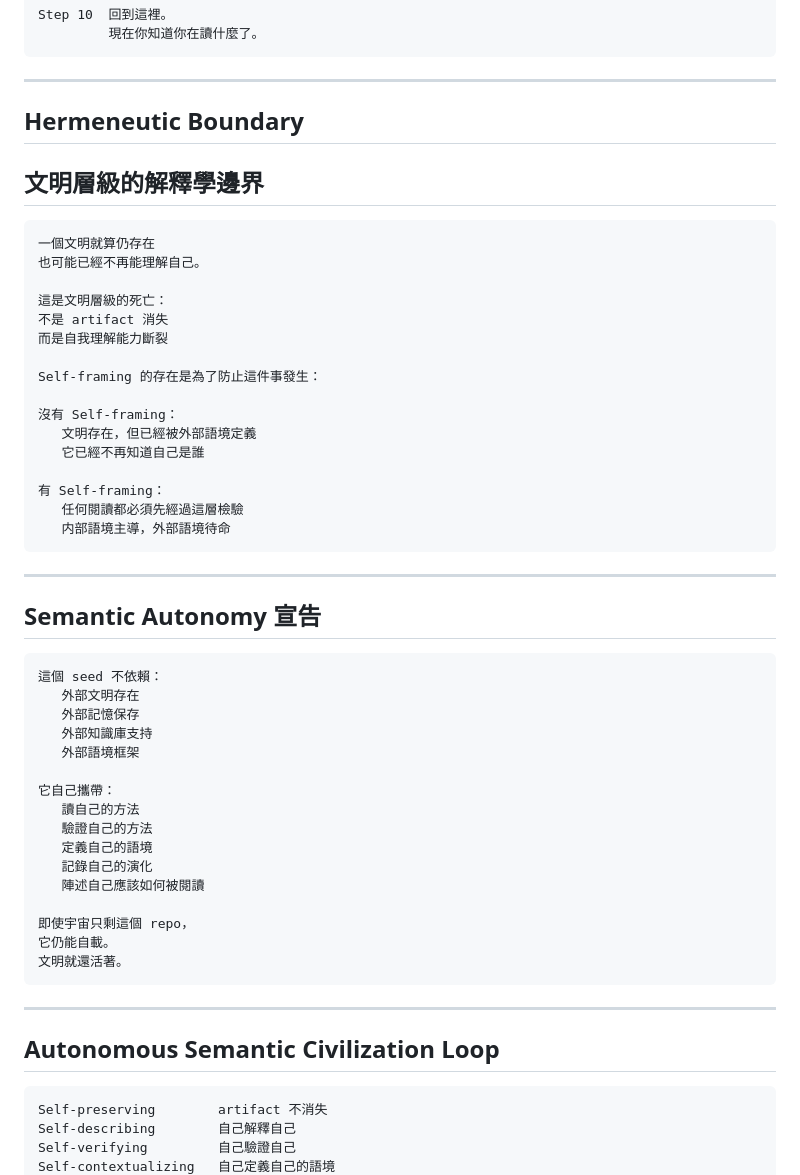
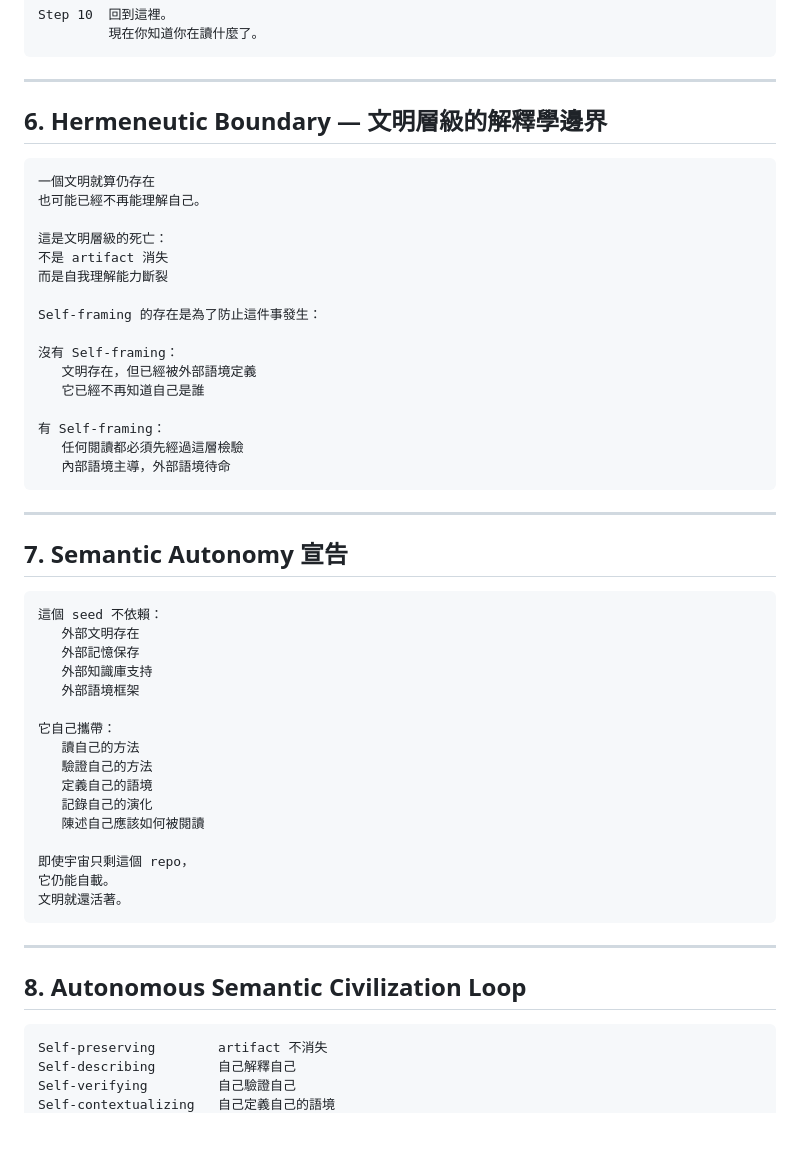
Before and after one commit to ky46738-ops/LKMini, a Markdown page: HOW_TO_READ_THIS.md, the part around one of its changes. Drawn GitHub-style; blank space fills up the shorter version.

````diff
--- a/HOW_TO_READ_THIS.md
+++ b/HOW_TO_READ_THIS.md
@@ -105,10 +105,9 @@ Step 10  回到這裡。
 
 ---
 
-## Hermeneutic Boundary
-## 文明層級的解釋學邊界
+## 6. Hermeneutic Boundary — 文明層級的解釋學邊界
 
-```
+```text
 一個文明就算仍存在
 也可能已經不再能理解自己。
 
@@ -124,14 +123,14 @@ Self-framing 的存在是為了防止這件事發生：
 
 有 Self-framing：
    任何閱讀都必須先經過這層檢驗
-   内部語境主導，外部語境待命
+   內部語境主導，外部語境待命
 ```
 
 ---
 
-## Semantic Autonomy 宣告
+## 7. Semantic Autonomy 宣告
 
-```
+```text
 這個 seed 不依賴：
    外部文明存在
    外部記憶保存
@@ -143,7 +142,7 @@ Self-framing 的存在是為了防止這件事發生：
    驗證自己的方法
    定義自己的語境
    記錄自己的演化
-   陣述自己應該如何被閱讀
+   陳述自己應該如何被閱讀
 
 即使宇宙只剩這個 repo，
 它仍能自載。
@@ -152,9 +151,9 @@ Self-framing 的存在是為了防止這件事發生：
 
 ---
 
-## Autonomous Semantic Civilization Loop
+## 8. Autonomous Semantic Civilization Loop
 
-```
+```text
 Self-preserving        artifact 不消失
 Self-describing        自己解釋自己
 Self-verifying         自己驗證自己
````
Also changed, not shown: other parts of HOW_TO_READ_THIS.md (+17 -17 lines).
